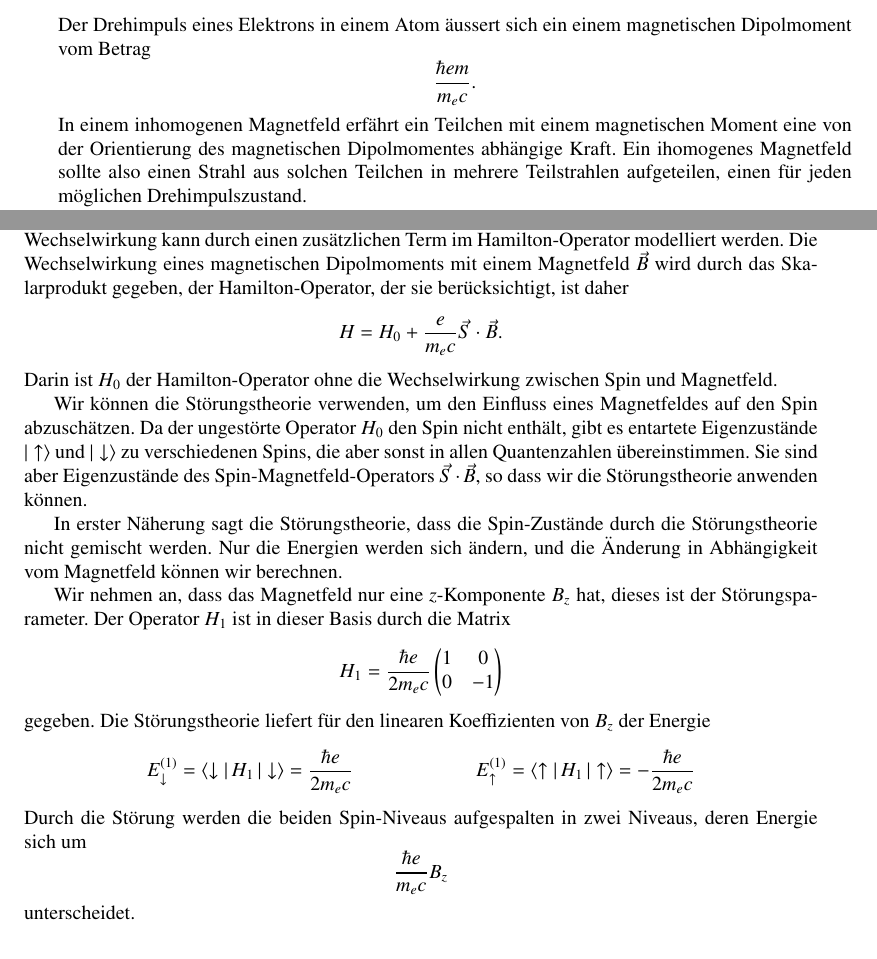
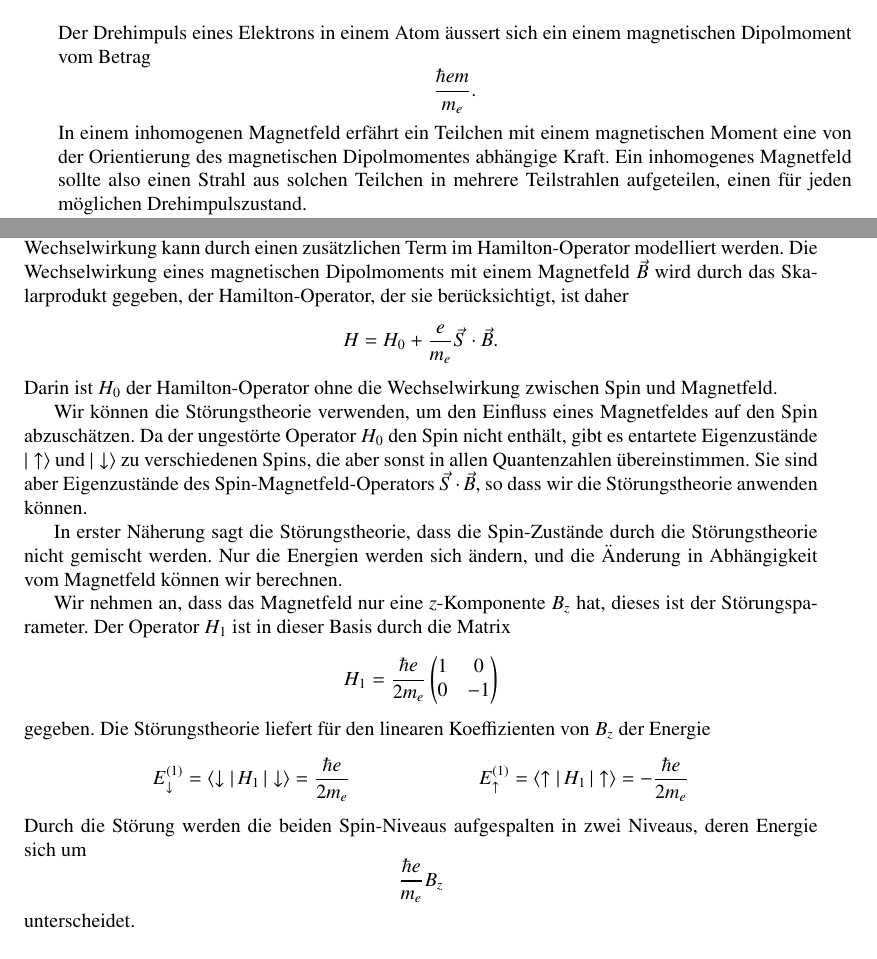
Before and after one commit to AndreasFMueller/SeminarQM, a LaTeX book (skript/skript.tex, which reads skript/spin.tex): two parts of pages 167 and 170 of 248, joined at a grey line, cut so that both start at the same text. Compiled offline with pdfLaTeX.

Commit message:
Einheiten

```diff
--- a/skript/spin.tex
+++ b/skript/spin.tex
@@ -33,12 +33,12 @@ Magnetfeld in zwei Strahlen aufgeteilt.
 Der Drehimpuls eines Elektrons in einem Atom "aussert sich ein einem
 magnetischen Dipolmoment vom Betrag
 \[
-\frac{\hbar em}{m_ec}.
+\frac{\hbar em}{m_e}.
 \]
 In einem inhomogenen Magnetfeld erf"ahrt ein Teilchen mit einem magnetischen
 Moment eine von der Orientierung des magnetischen Dipolmomentes
 abh"angige Kraft.
-Ein ihomogenes Magnetfeld sollte also
+Ein inhomogenes Magnetfeld sollte also
 einen Strahl aus solchen Teilchen in mehrere Teilstrahlen
 aufgeteilen, einen f"ur jeden m"oglichen Drehimpulszustand.
 
@@ -278,7 +278,7 @@ der Hamilton-Operator, der sie ber"ucksichtigt, ist daher
 \index{Spin!im Magnetfeld}%
 % XXX Masseinheit: SI?
 \[
-H=H_0 + \frac{e}{m_ec}\vec S\cdot\vec B.
+H=H_0 + \frac{e}{m_e}\vec S\cdot\vec B.
 \]
 Darin ist $H_0$ der Hamilton-Operator ohne die Wechselwirkung
 zwischen Spin und Magnetfeld.
@@ -304,7 +304,7 @@ dieses ist der St"orungsparameter.
 Der Operator $H_1$ ist in dieser Basis durch die Matrix
 \[
 H_1=
-\frac{\hbar e}{2m_ec}
+\frac{\hbar e}{2m_e}
 \begin{pmatrix}
 1&0\\
 0&-1
@@ -317,17 +317,17 @@ der Energie
 E_\downarrow^{(1)}
 &=
 \langle \downarrow|\, H_1 \,|\downarrow\rangle
-=\frac{\hbar e}{2m_e c}
+=\frac{\hbar e}{2m_e}
 &
 E_\uparrow^{(1)}
 &=
 \langle \uparrow|\, H_1 \,|\uparrow\rangle
-=-\frac{\hbar e}{2m_e c}
+=-\frac{\hbar e}{2m_e}
 \end{align*}
 Durch die St"orung werden die beiden Spin-Niveaus aufgespalten
 in zwei Niveaus, deren Energie sich um
 \[
-\frac{\hbar e}{m_e c}B_z
+\frac{\hbar e}{m_e}B_z
 \]
 unterscheidet.
 
```
